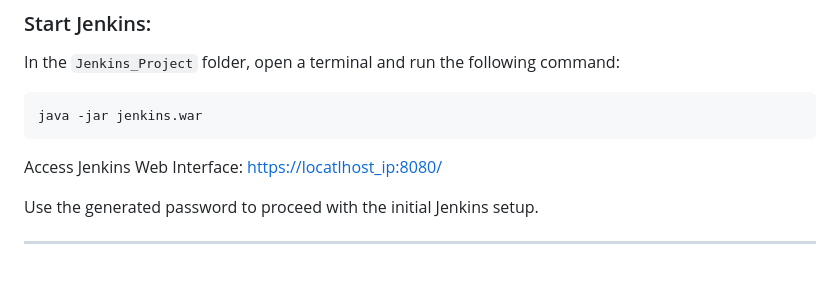
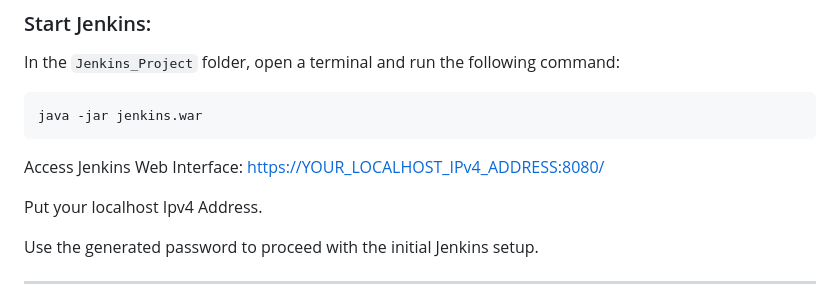
Before and after one commit to AbdullahbinAmin/Selenium_Project, a Markdown page: README.md, the part around one of its changes. GitHub-like rendering; blank space fills up the shorter version.

````diff
--- a/README.md
+++ b/README.md
@@ -109,7 +109,9 @@ In the `Jenkins_Project` folder, open a terminal and run the following command:
 java -jar jenkins.war
 ```
 
-Access Jenkins Web Interface: [https://locatlhost_ip:8080/](https://localhost:8080/)
+Access Jenkins Web Interface: [https://YOUR_LOCALHOST_IPv4_ADDRESS:8080/](https://localhost:8080/)
+
+Put your localhost Ipv4 Address.
 
 Use the generated password to proceed with the initial Jenkins setup.
 
````
Also changed, not shown: other parts of README.md (+1 -1 lines).
